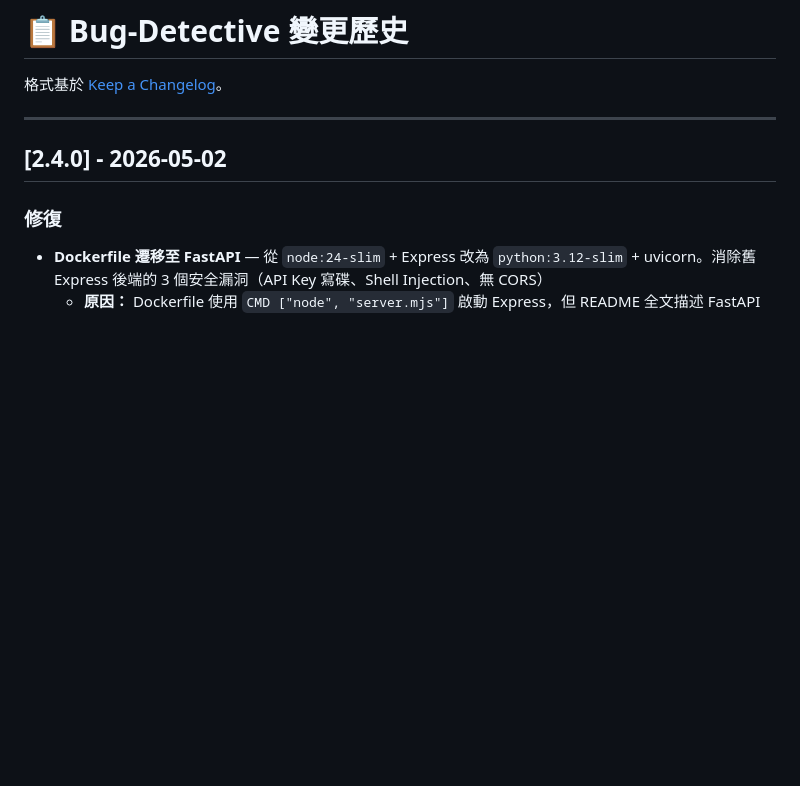
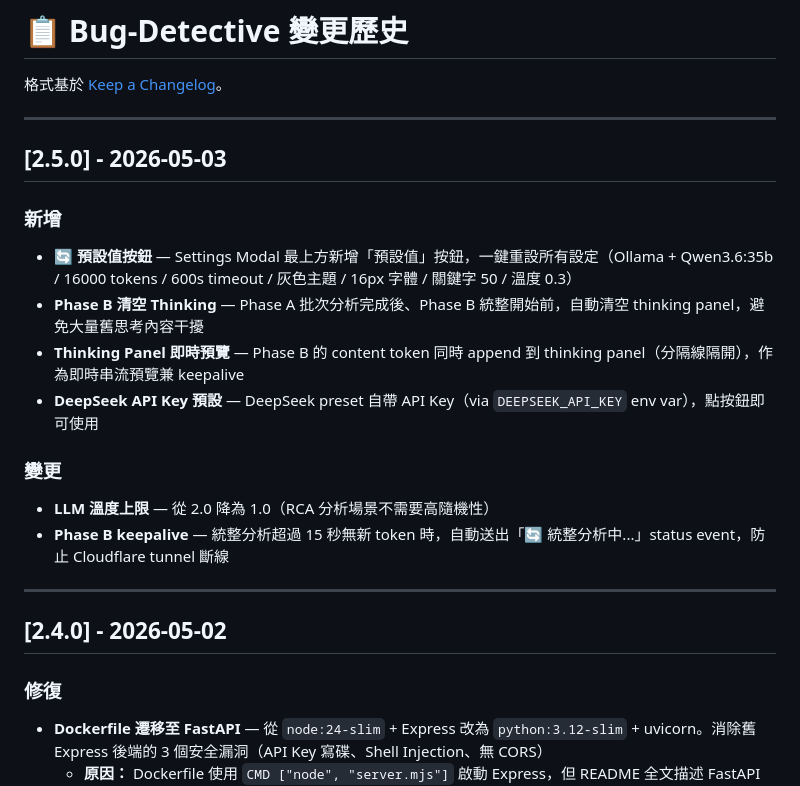
Before and after one commit to brianshih04/Bug-Detective, a Markdown page: CHANGELOG.md, the part around the change. GitHub-like rendering; blank space fills up the shorter version.

Commit message:
docs: update CHANGELOG, README, development_plan for v2.5.0
- CHANGELOG: add v2.5.0 entry (reset defaults button, Phase B thinking clear, DeepSeek preset, temp cap 1.0, Phase B keepalive)
- README: add 預設值重設 feature to highlights
- development_plan: fix branch reference (dev → main)

```diff
--- a/CHANGELOG.md
+++ b/CHANGELOG.md
@@ -1,6 +1,22 @@
 # 📋 Bug-Detective 變更歷史
 
 格式基於 [Keep a Changelog](https://keepachangelog.com/zh-Hant/)。
+
+---
+
+## [2.5.0] - 2026-05-03
+
+### 新增
+
+- **🔄 預設值按鈕** — Settings Modal 最上方新增「預設值」按鈕，一鍵重設所有設定（Ollama + Qwen3.6:35b / 16000 tokens / 600s timeout / 灰色主題 / 16px 字體 / 關鍵字 50 / 溫度 0.3）
+- **Phase B 清空 Thinking** — Phase A 批次分析完成後、Phase B 統整開始前，自動清空 thinking panel，避免大量舊思考內容干擾
+- **Thinking Panel 即時預覽** — Phase B 的 content token 同時 append 到 thinking panel（分隔線隔開），作為即時串流預覽兼 keepalive
+- **DeepSeek API Key 預設** — DeepSeek preset 自帶 API Key（via `DEEPSEEK_API_KEY` env var），點按鈕即可使用
+
+### 變更
+
+- **LLM 溫度上限** — 從 2.0 降為 1.0（RCA 分析場景不需要高隨機性）
+- **Phase B keepalive** — 統整分析超過 15 秒無新 token 時，自動送出「🔄 統整分析中...」status event，防止 Cloudflare tunnel 斷線
 
 ---
 
```
Also changed, not shown: README.md (+1 -0 lines), development_plan.md (+1 -1 lines).
